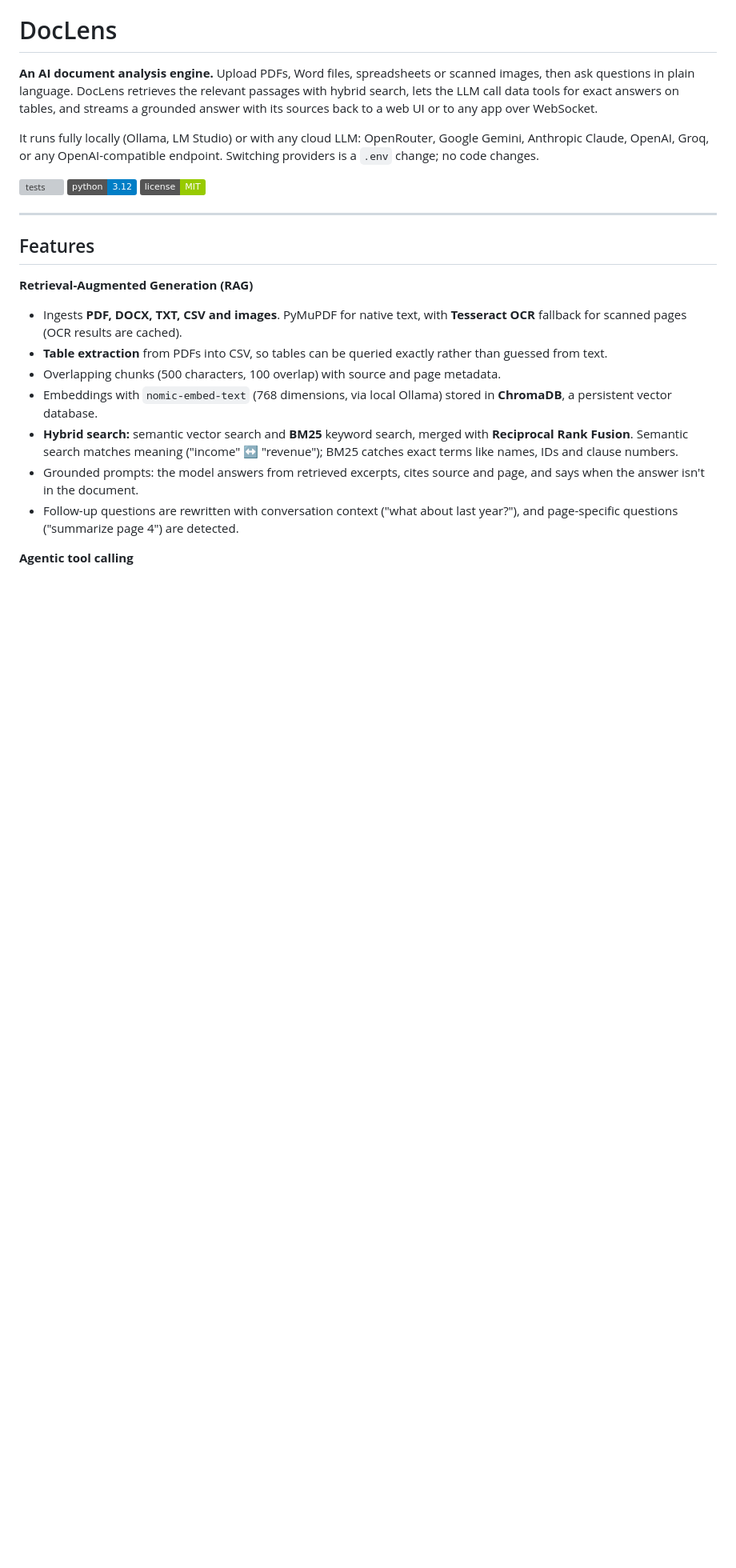
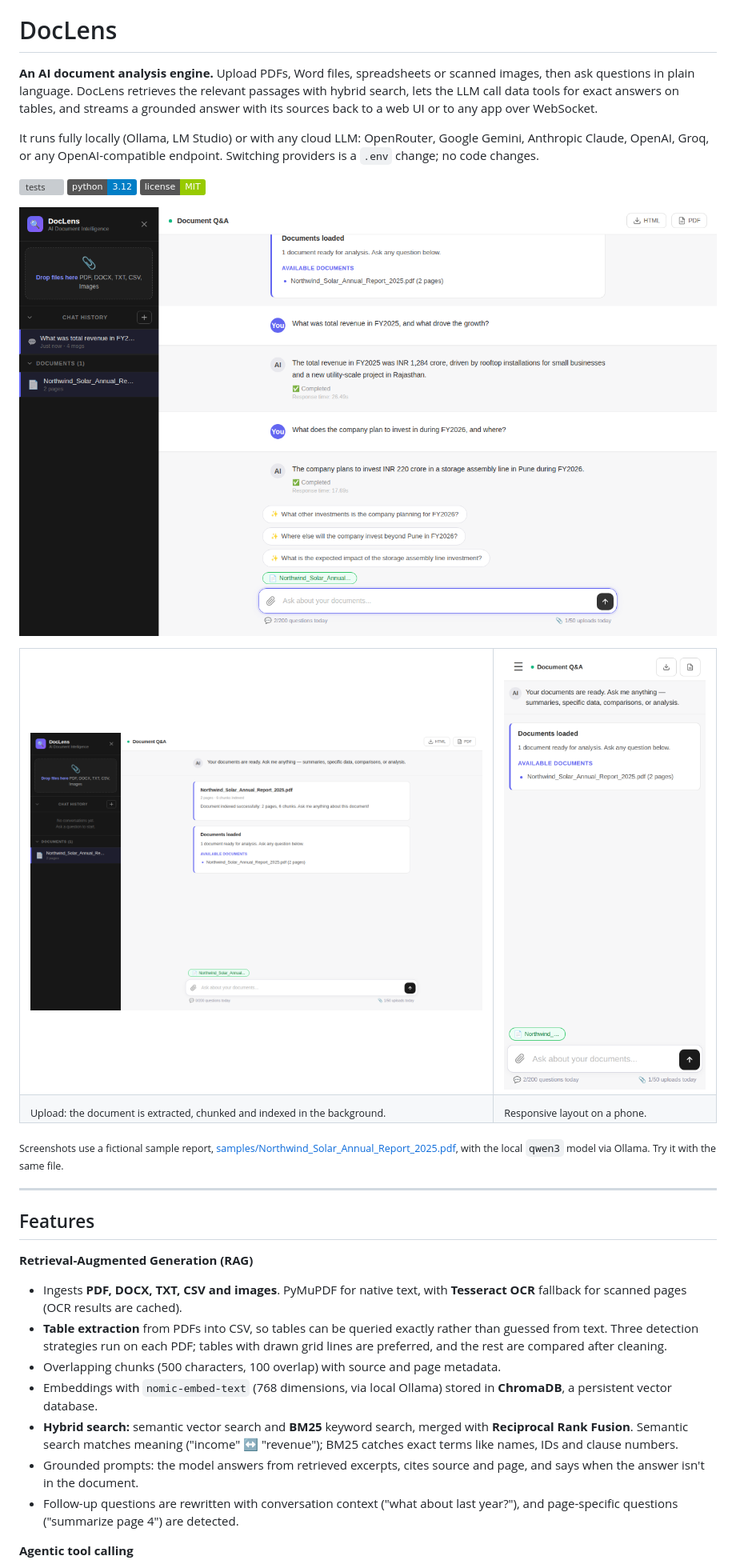
Before and after one commit to sandyrai/doclens, a Markdown page: README.md, the part around one of its changes. Shown at 80% size. Rendered like a GitHub page; pictures changed too: docs/screenshots/chat-answer.png (added), docs/screenshots/mobile.png (added), docs/screenshots/upload-indexed.png (added); badges without logos; blank space fills up the shorter version; grey boxes are pictures that could not be loaded.

```diff
--- a/README.md
+++ b/README.md
@@ -8,13 +8,28 @@ It runs fully locally (Ollama, LM Studio) or with any cloud LLM: OpenRouter, Goo
 ![python](https://img.shields.io/badge/python-3.12-blue)
 ![license](https://img.shields.io/badge/license-MIT-green)
 
+![DocLens answering questions about an uploaded annual report](docs/screenshots/chat-answer.png)
+
+<table>
+<tr>
+<td width="68%"><img src="docs/screenshots/upload-indexed.png" alt="A PDF uploaded and indexed"></td>
+<td width="32%"><img src="docs/screenshots/mobile.png" alt="Mobile layout"></td>
+</tr>
+<tr>
+<td><sub>Upload: the document is extracted, chunked and indexed in the background.</sub></td>
+<td><sub>Responsive layout on a phone.</sub></td>
+</tr>
+</table>
+
+<sub>Screenshots use a fictional sample report, <a href="samples/Northwind_Solar_Annual_Report_2025.pdf">samples/Northwind_Solar_Annual_Report_2025.pdf</a>, with the local <code>qwen3</code> model via Ollama. Try it with the same file.</sub>
+
 ---
 
 ## Features
 
 **Retrieval-Augmented Generation (RAG)**
 - Ingests **PDF, DOCX, TXT, CSV and images**. PyMuPDF for native text, with **Tesseract OCR** fallback for scanned pages (OCR results are cached).
-- **Table extraction** from PDFs into CSV, so tables can be queried exactly rather than guessed from text.
+- **Table extraction** from PDFs into CSV, so tables can be queried exactly rather than guessed from text. Three detection strategies run on each PDF; tables with drawn grid lines are preferred, and the rest are compared after cleaning.
 - Overlapping chunks (500 characters, 100 overlap) with source and page metadata.
 - Embeddings with `nomic-embed-text` (768 dimensions, via local Ollama) stored in **ChromaDB**, a persistent vector database.
 - **Hybrid search:** semantic vector search and **BM25** keyword search, merged with **Reciprocal Rank Fusion**. Semantic search matches meaning ("income" ↔ "revenue"); BM25 catches exact terms like names, IDs and clause numbers.
```
Also changed, not shown: other parts of README.md (+1 -0 lines), 5 other files.
